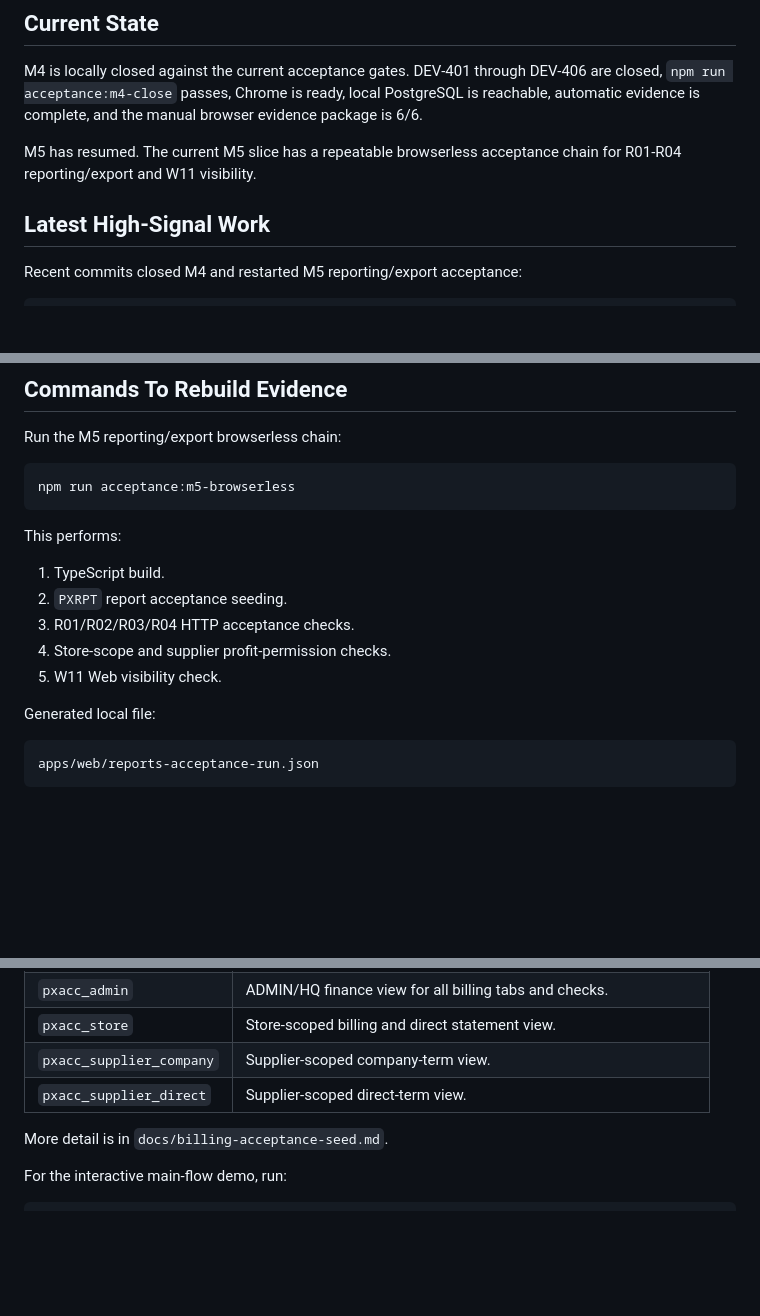
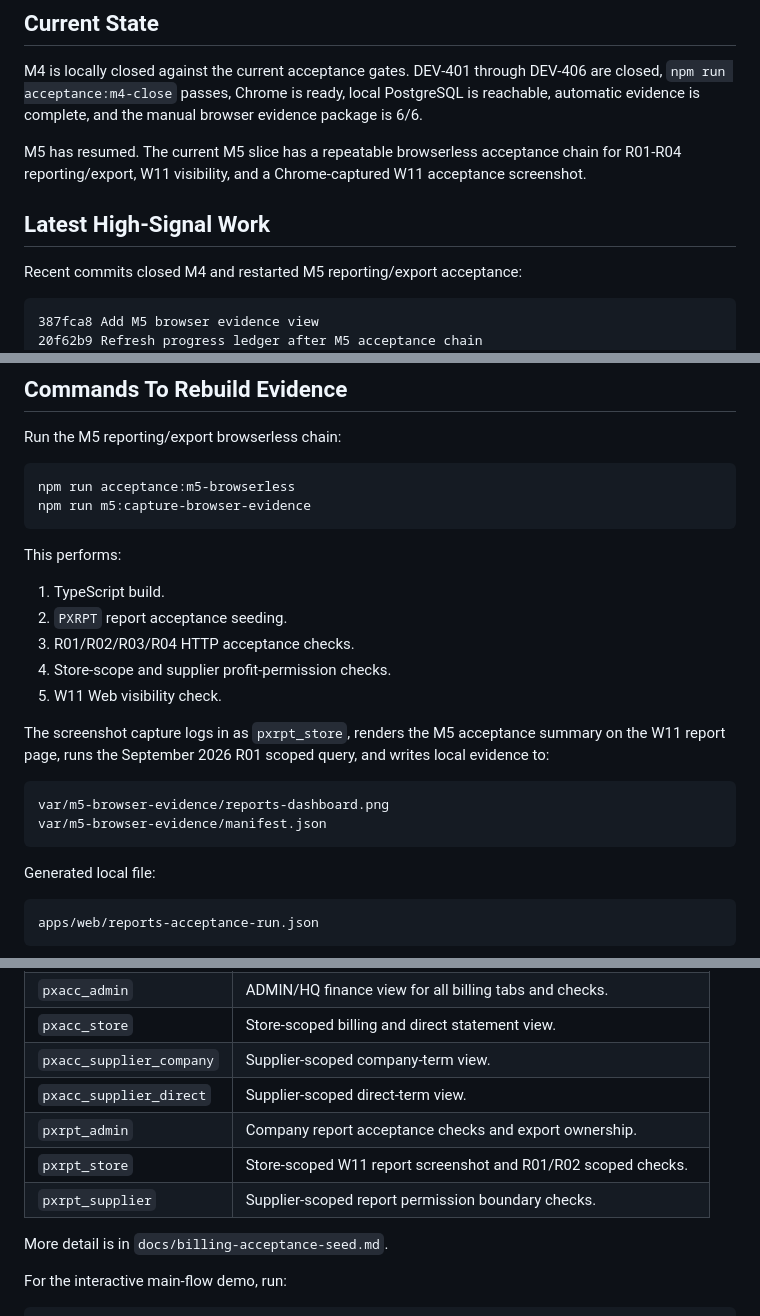
Before and after one commit to pikecode/procurex, a Markdown page: docs/continuation.md, 3 parts joined by grey strips. Rendered like a GitHub page; blank space fills up the shorter version.

Commit message:
Refresh progress ledger after M5 browser evidence

````diff
--- a/docs/continuation.md
+++ b/docs/continuation.md
@@ -8,13 +8,15 @@ Use this as the first document when continuing development in a new window.
 
 M4 is locally closed against the current acceptance gates. DEV-401 through DEV-406 are closed, `npm run acceptance:m4-close` passes, Chrome is ready, local PostgreSQL is reachable, automatic evidence is complete, and the manual browser evidence package is 6/6.
 
-M5 has resumed. The current M5 slice has a repeatable browserless acceptance chain for R01-R04 reporting/export and W11 visibility.
+M5 has resumed. The current M5 slice has a repeatable browserless acceptance chain for R01-R04 reporting/export, W11 visibility, and a Chrome-captured W11 acceptance screenshot.
 
 ## Latest High-Signal Work
 
 Recent commits closed M4 and restarted M5 reporting/export acceptance:
 
 ```text
+387fca8 Add M5 browser evidence view
+20f62b9 Refresh progress ledger after M5 acceptance chain
 15b66b3 Add M5 reports acceptance chain
 77e7fb2 Close M4 local acceptance gates
 89e07ff Record M4 browserless acceptance after DB restore
@@ -54,6 +56,7 @@ Run the M5 reporting/export browserless chain:
 
 ```bash
 npm run acceptance:m5-browserless
+npm run m5:capture-browser-evidence
 ```
 
 This performs:
@@ -63,6 +66,13 @@ This performs:
 3. R01/R02/R03/R04 HTTP acceptance checks.
 4. Store-scope and supplier profit-permission checks.
 5. W11 Web visibility check.
+
+The screenshot capture logs in as `pxrpt_store`, renders the M5 acceptance summary on the W11 report page, runs the September 2026 R01 scoped query, and writes local evidence to:
+
+```text
+var/m5-browser-evidence/reports-dashboard.png
+var/m5-browser-evidence/manifest.json
+```
 
 Generated local file:
 
@@ -140,6 +153,9 @@ All seeded accounts use password `correct-password`.
 | `pxacc_store` | Store-scoped billing and direct statement view. |
 | `pxacc_supplier_company` | Supplier-scoped company-term view. |
 | `pxacc_supplier_direct` | Supplier-scoped direct-term view. |
+| `pxrpt_admin` | Company report acceptance checks and export ownership. |
+| `pxrpt_store` | Store-scoped W11 report screenshot and R01/R02 scoped checks. |
+| `pxrpt_supplier` | Supplier-scoped report permission boundary checks. |
 
 More detail is in `docs/billing-acceptance-seed.md`.
 
````
Also changed, not shown: other parts of docs/continuation.md (+3 -0 lines), docs/development-log.md (+1 -0 lines), docs/progress.md (+7 -3 lines).
